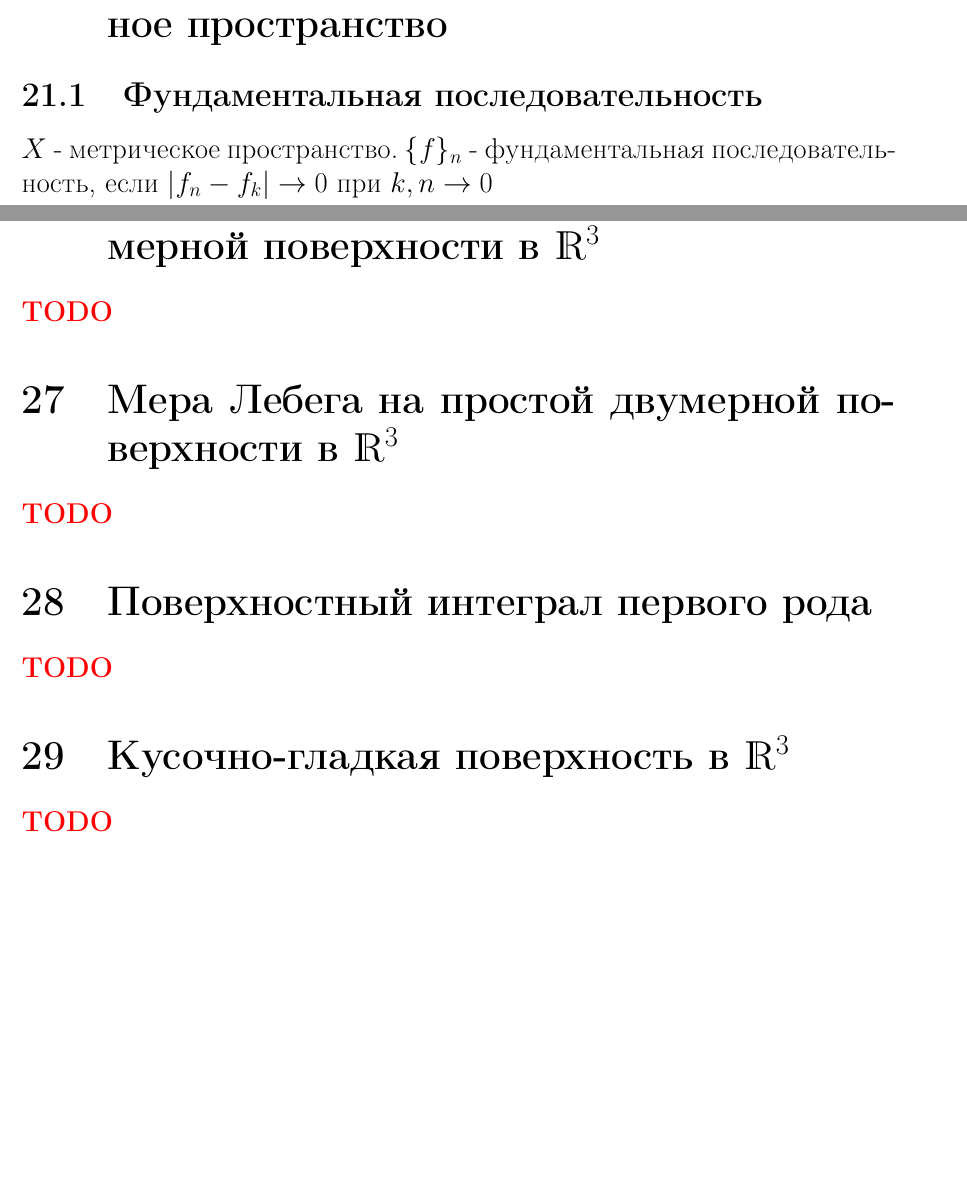
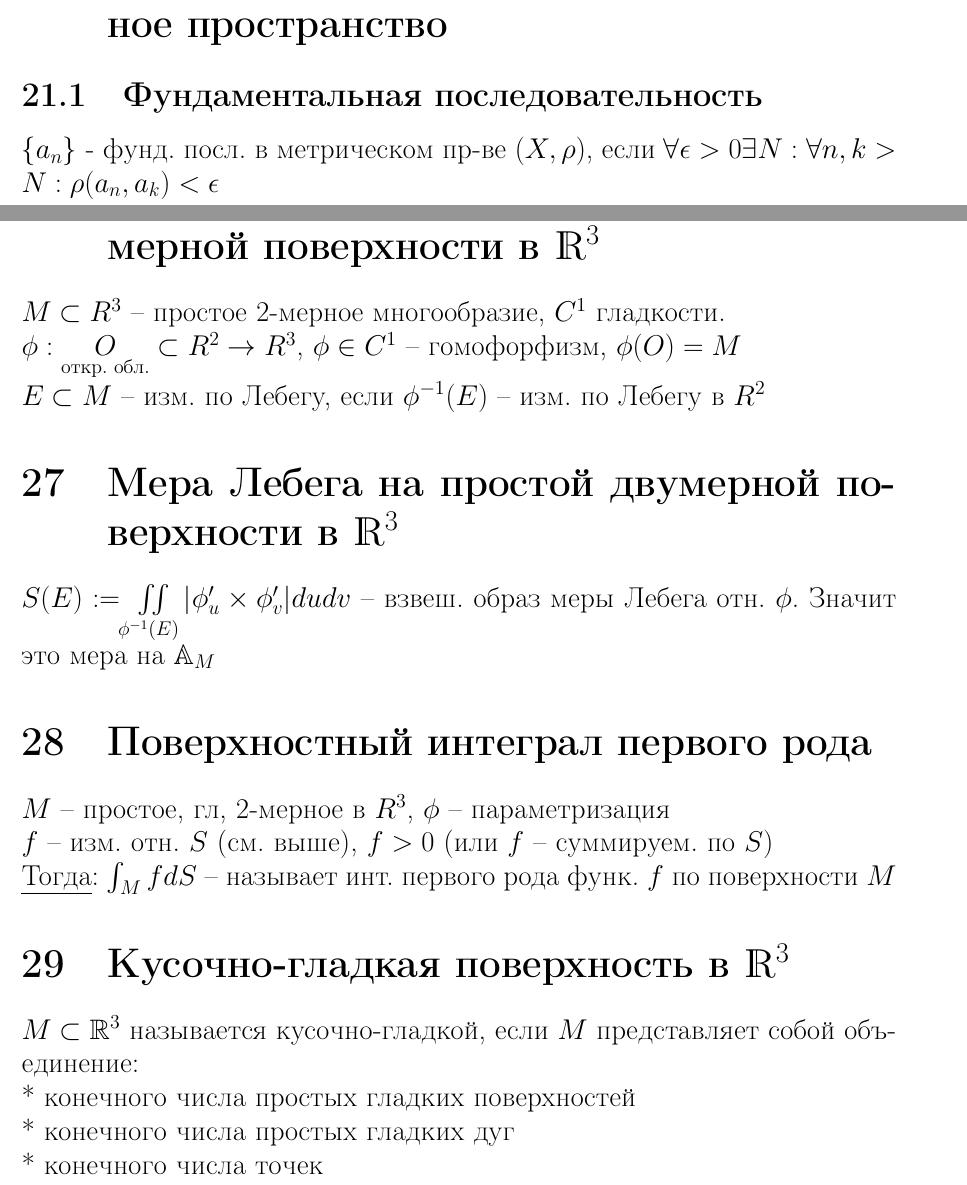
Before and after one commit to KokorinIlya/matan-conspect, a LaTeX document (definitions.tex): two parts of pages 12 and 14 of 21, joined at a grey line, cut so that both start at the same text, the shorter picture padded with empty space. Compiled offline with pdfLaTeX.

Commit message:
move definitions from raw

```diff
--- a/definitions.tex
+++ b/definitions.tex
@@ -263,7 +263,7 @@
 
 	\section{Фундаментальная последовательность, полное пространство}
 	\subsection{Фундаментальная последовательность}
-	$X$ - метрическое пространство. $\{f\}_n$ - фундаментальная последовательность, если $|f_n - f_k| \rightarrow 0$ при $k, n \rightarrow 0$
+	$\{a_n\}$ - фунд. посл. в метрическом пр-ве $(X, \rho)$, если $\forall \epsilon > 0 \exists N: \forall n, k > N: \rho(a_n, a_k) < \epsilon$
 
 	\subsection{Полное пространство}
 	$X$ - полное пространство, если любая фундаментальная последовательность в нём сходится.
@@ -295,16 +295,35 @@
 	Тогда $H(t):=\mu X(h < t)$~--- это функция распределения функции $h$ по мере $\mu$.
 
 	\section{Измеримое множество на простой двумерной поверхности в $\mathds{R}^3$}
-	{\color{red} \textbf{TODO}}
+
+	$ M \subset R^3 $ -- простое 2-мерное многообразие, $ C^1 $ гладкости.
+
+	$ \phi : \underset{\text{откр. обл.}}{O} \subset R^2 \rightarrow R^3$, $ \phi \in C^1 $ -- гомофорфизм, $ \phi(O) = M $
+
+	$ E \subset M $ -- изм. по Лебегу, если $ \phi^{-1}(E) $ -- изм. по Лебегу в $ R^2 $
 
 	\section{Мера Лебега на простой двумерной поверхности в $\mathds{R}^3$}
-	{\color{red} \textbf{TODO}}
+
+	$ S(E) := \iint\limits_{\phi^{-1}(E)} | \phi_u' \times \phi_v'| dudv $ -- взвеш. образ меры Лебега отн. $ \phi $. Значит это мера на $ \mathbb{A}_{M} $
 
 	\section{Поверхностный интеграл первого рода}
-	{\color{red} \textbf{TODO}}
+
+        $ M $ -- простое, гл, 2-мерное в $ R^3 $, $ \phi $ -- параметризация
+
+	$ f $ -- изм. отн. $S$ (см. выше), $ f > 0 $ (или $ f $ -- суммируем. по $ S $)
+
+        \emph{Тогда}: $ \int_M f dS$ -- называет инт. первого рода функ. $ f $ по поверхности $M$
 
 	\section{Кусочно-гладкая поверхность в $\mathds{R}^3$}
-	{\color{red} \textbf{TODO}}
+
+        $M \subset \mathbb R^3$ называется кусочно-гладкой, если $M$ представляет собой объединение:
+
+	* конечного числа простых гладких поверхностей
+
+	* конечного числа простых гладких дуг
+
+	* конечного числа точек
+
 
 	\section{Гильбертово пространство}
 	$\mathds{H}$~--- линейное пространство над $\mathds{R}$ или $\mathds{C}$, в котором задано скалярное произведение, и полное относительно соответствуйющей нормы, называется Гильбертовым.
```
Also changed, not shown: definitions.pdf.
